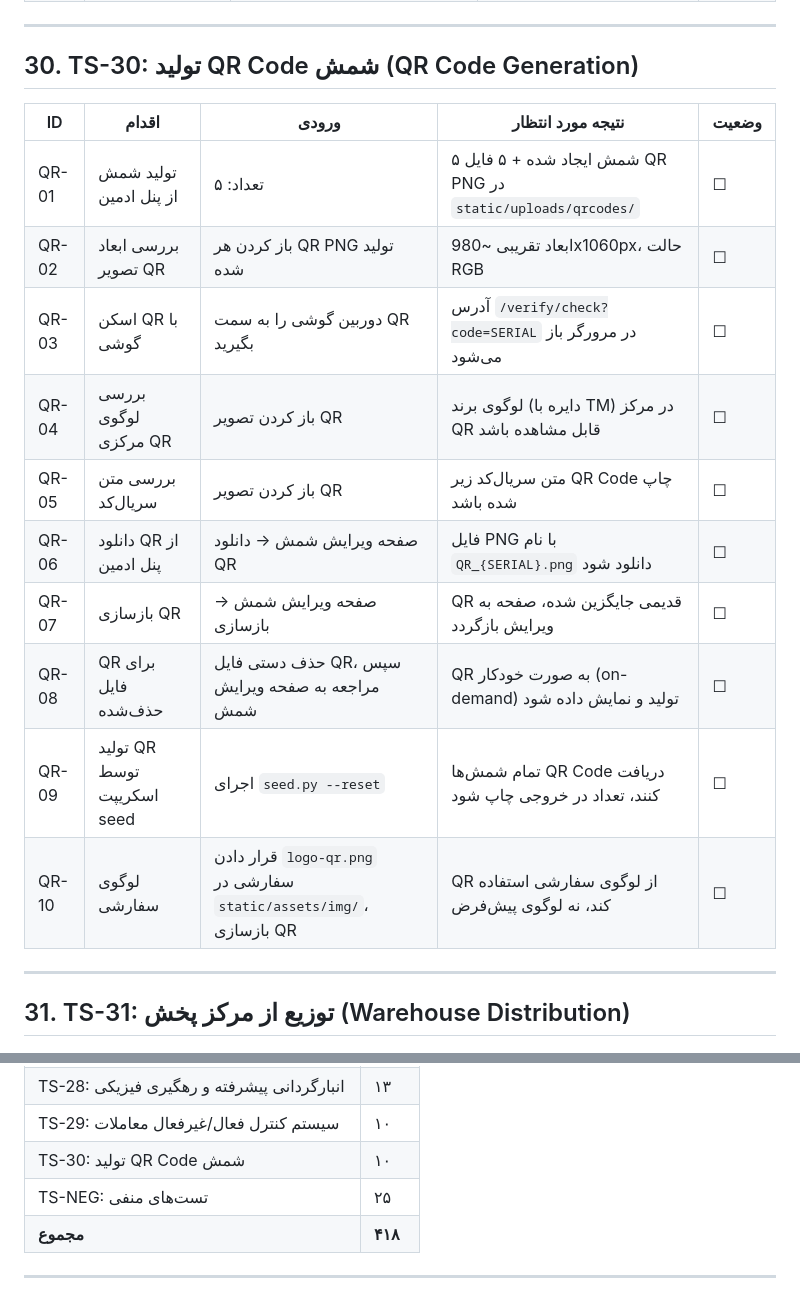
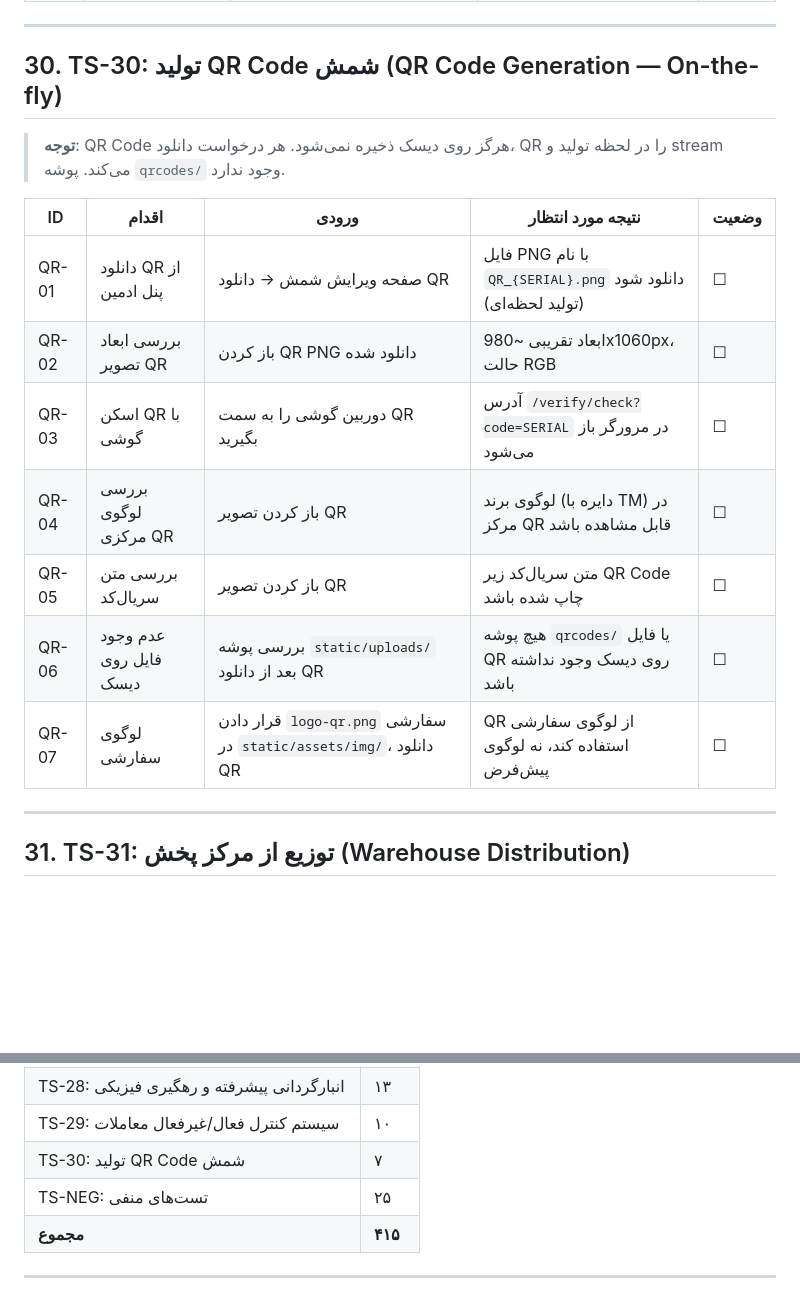
Before and after one commit to s4li/talamala_v4, a Markdown page: docs/Test-Playbook.md, 2 parts joined by grey strips. Rendered like a GitHub page; blank space fills up the shorter version.

Commit message:
Update docs to reflect QR security refactor (on-the-fly generation, never saved to disk)
Co-Authored-By: Claude Opus 4.6 <noreply@anthropic.com>

```diff
--- a/docs/Test-Playbook.md
+++ b/docs/Test-Playbook.md
@@ -1034,20 +1034,19 @@ uvicorn main:app --reload
 
 ---
 
-## 30. TS-30: تولید QR Code شمش (QR Code Generation)
+## 30. TS-30: تولید QR Code شمش (QR Code Generation — On-the-fly)
+
+> **توجه**: QR Code هرگز روی دیسک ذخیره نمی‌شود. هر درخواست دانلود، QR را در لحظه تولید و stream می‌کند. پوشه `qrcodes/` وجود ندارد.
 
 | ID | اقدام | ورودی | نتیجه مورد انتظار | وضعیت |
 |----|--------|-------|-------------------|--------|
-| QR-01 | تولید شمش از پنل ادمین | تعداد: ۵ | ۵ شمش ایجاد شده + ۵ فایل QR PNG در `static/uploads/qrcodes/` | ☐ |
-| QR-02 | بررسی ابعاد تصویر QR | باز کردن هر QR PNG تولید شده | ابعاد تقریبی ~980x1060px، حالت RGB | ☐ |
+| QR-01 | دانلود QR از پنل ادمین | صفحه ویرایش شمش → دانلود QR | فایل PNG با نام `QR_{SERIAL}.png` دانلود شود (تولید لحظه‌ای) | ☐ |
+| QR-02 | بررسی ابعاد تصویر QR | باز کردن QR PNG دانلود شده | ابعاد تقریبی ~980x1060px، حالت RGB | ☐ |
 | QR-03 | اسکن QR با گوشی | دوربین گوشی را به سمت QR بگیرید | آدرس `/verify/check?code=SERIAL` در مرورگر باز می‌شود | ☐ |
 | QR-04 | بررسی لوگوی مرکزی QR | باز کردن تصویر QR | لوگوی برند (دایره با TM) در مرکز QR قابل مشاهده باشد | ☐ |
 | QR-05 | بررسی متن سریال‌کد | باز کردن تصویر QR | متن سریال‌کد زیر QR Code چاپ شده باشد | ☐ |
-| QR-06 | دانلود QR از پنل ادمین | صفحه ویرایش شمش → دانلود QR | فایل PNG با نام `QR_{SERIAL}.png` دانلود شود | ☐ |
-| QR-07 | بازسازی QR | صفحه ویرایش شمش → بازسازی | QR قدیمی جایگزین شده، صفحه به ویرایش بازگردد | ☐ |
-| QR-08 | QR برای فایل حذف‌شده | حذف دستی فایل QR، سپس مراجعه به صفحه ویرایش شمش | QR به صورت خودکار (on-demand) تولید و نمایش داده شود | ☐ |
-| QR-09 | تولید QR توسط اسکریپت seed | اجرای `seed.py --reset` | تمام شمش‌ها QR Code دریافت کنند، تعداد در خروجی چاپ شود | ☐ |
-| QR-10 | لوگوی سفارشی | قرار دادن `logo-qr.png` سفارشی در `static/assets/img/`، بازسازی QR | QR از لوگوی سفارشی استفاده کند، نه لوگوی پیش‌فرض | ☐ |
+| QR-06 | عدم وجود فایل روی دیسک | بررسی پوشه `static/uploads/` بعد از دانلود QR | هیچ پوشه `qrcodes/` یا فایل QR روی دیسک وجود نداشته باشد | ☐ |
+| QR-07 | لوگوی سفارشی | قرار دادن `logo-qr.png` سفارشی در `static/assets/img/`، دانلود QR | QR از لوگوی سفارشی استفاده کند، نه لوگوی پیش‌فرض | ☐ |
 
 ---
 
@@ -1143,9 +1142,9 @@ uvicorn main:app --reload
 | TS-27: داشبورد B2B نمایندگان | ۱۱ |
 | TS-28: انبارگردانی پیشرفته و رهگیری فیزیکی | ۱۳ |
 | TS-29: سیستم کنترل فعال/غیرفعال معاملات | ۱۰ |
-| TS-30: تولید QR Code شمش | ۱۰ |
+| TS-30: تولید QR Code شمش | ۷ |
 | TS-NEG: تست‌های منفی | ۲۵ |
-| **مجموع** | **۴۱۸** |
+| **مجموع** | **۴۱۵** |
 
 ---
 
```
Also changed, not shown: CLAUDE.md (+6 -9 lines), docs/Feature-Catalog.md (+16 -18 lines).
